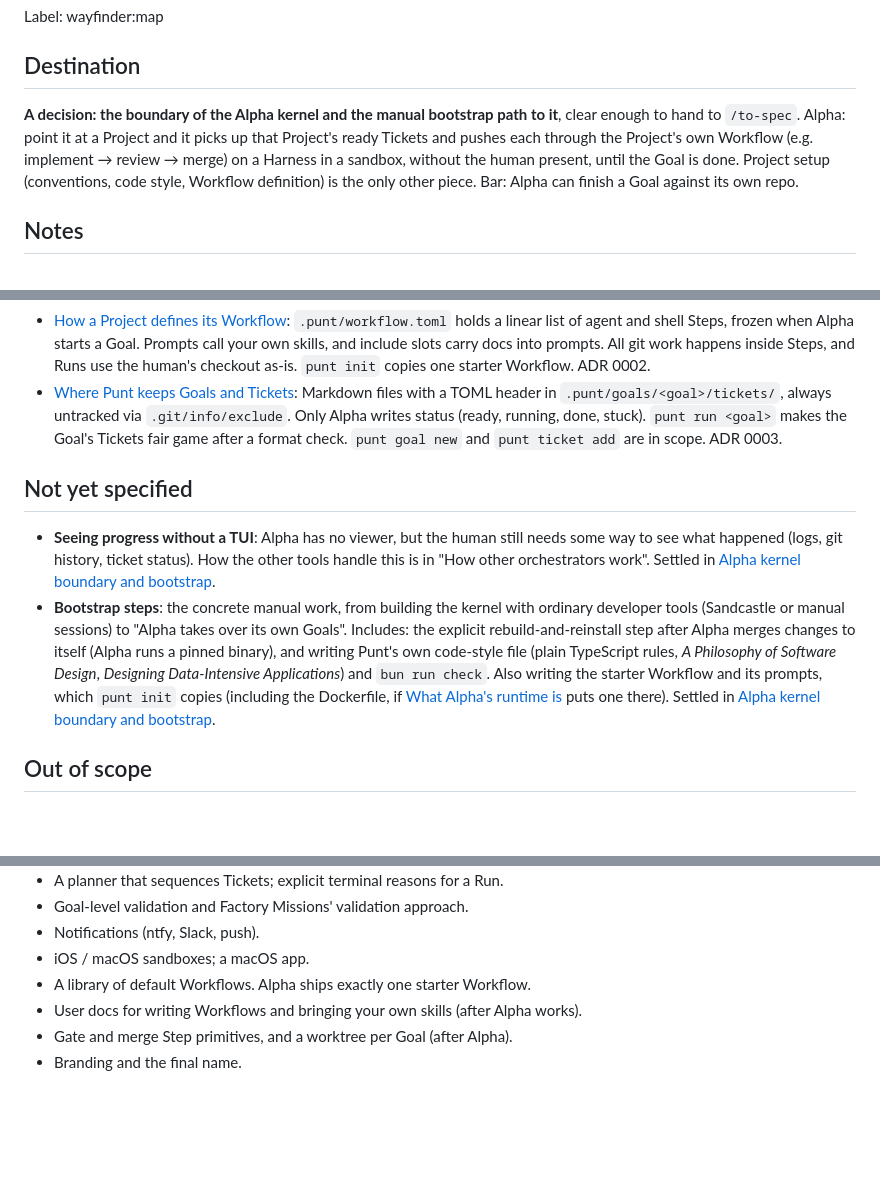
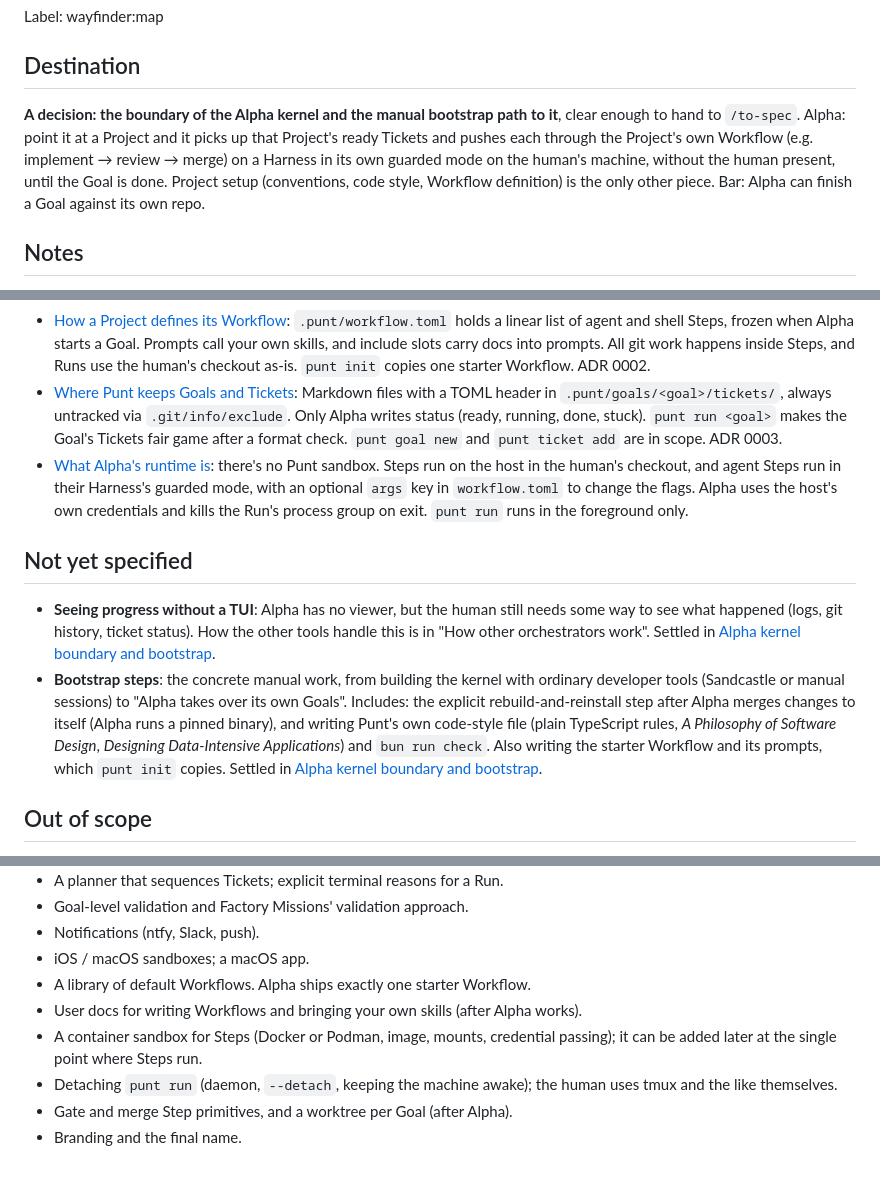
Before and after one commit to julianbonomini/vago, a Markdown page: .scratch/punt-alpha/map.md, 3 parts joined by grey strips. Drawn GitHub-style; blank space fills up the shorter version.

Commit message:
#11 Alpha has no sandbox; agent Steps run in their Harness's guarded mode
Co-Authored-By: Claude Opus 5.5 <noreply@anthropic.com>

```diff
--- a/.scratch/punt-alpha/map.md
+++ b/.scratch/punt-alpha/map.md
@@ -5,7 +5,7 @@ Label: wayfinder:map
 ## Destination
 
 **A decision: the boundary of the Alpha kernel and the manual bootstrap path to it**, clear enough to hand to `/to-spec`.
-Alpha: point it at a Project and it picks up that Project's ready Tickets and pushes each through the Project's own Workflow (e.g. implement → review → merge) on a Harness in a sandbox, without the human present, until the Goal is done. Project setup (conventions, code style, Workflow definition) is the only other piece. Bar: Alpha can finish a Goal against its own repo.
+Alpha: point it at a Project and it picks up that Project's ready Tickets and pushes each through the Project's own Workflow (e.g. implement → review → merge) on a Harness in its own guarded mode on the human's machine, without the human present, until the Goal is done. Project setup (conventions, code style, Workflow definition) is the only other piece. Bar: Alpha can finish a Goal against its own repo.
 
 ## Notes
 
@@ -37,11 +37,12 @@ Alpha: point it at a Project and it picks up that Project's ready Tickets and pu
 - [What Alpha is written in](issues/10-what-alpha-is-written-in.md): TypeScript on Bun, compiled to one binary. Harnesses are driven through their headless CLIs, Workflows are declarative, and Alpha runs a pinned binary. Punt's repo has `bun run check` and its own code-style file. ADR 0001.
 - [How a Project defines its Workflow](issues/04-how-a-project-defines-its-workflow.md): `.punt/workflow.toml` holds a linear list of agent and shell Steps, frozen when Alpha starts a Goal. Prompts call your own skills, and include slots carry docs into prompts. All git work happens inside Steps, and Runs use the human's checkout as-is. `punt init` copies one starter Workflow. ADR 0002.
 - [Where Punt keeps Goals and Tickets](issues/08-where-punt-keeps-goals-and-tickets.md): Markdown files with a TOML header in `.punt/goals/<goal>/tickets/`, always untracked via `.git/info/exclude`. Only Alpha writes status (ready, running, done, stuck). `punt run <goal>` makes the Goal's Tickets fair game after a format check. `punt goal new` and `punt ticket add` are in scope. ADR 0003.
+- [What Alpha's runtime is](issues/11-what-alphas-runtime-is.md): there's no Punt sandbox. Steps run on the host in the human's checkout, and agent Steps run in their Harness's guarded mode, with an optional `args` key in `workflow.toml` to change the flags. Alpha uses the host's own credentials and kills the Run's process group on exit. `punt run` runs in the foreground only.
 
 ## Not yet specified
 
 - **Seeing progress without a TUI**: Alpha has no viewer, but the human still needs some way to see what happened (logs, git history, ticket status). How the other tools handle this is in "How other orchestrators work". Settled in [Alpha kernel boundary and bootstrap](issues/06-alpha-kernel-boundary-and-bootstrap.md).
-- **Bootstrap steps**: the concrete manual work, from building the kernel with ordinary developer tools (Sandcastle or manual sessions) to "Alpha takes over its own Goals". Includes: the explicit rebuild-and-reinstall step after Alpha merges changes to itself (Alpha runs a pinned binary), and writing Punt's own code-style file (plain TypeScript rules, *A Philosophy of Software Design*, *Designing Data-Intensive Applications*) and `bun run check`. Also writing the starter Workflow and its prompts, which `punt init` copies (including the Dockerfile, if [What Alpha's runtime is](issues/11-what-alphas-runtime-is.md) puts one there). Settled in [Alpha kernel boundary and bootstrap](issues/06-alpha-kernel-boundary-and-bootstrap.md).
+- **Bootstrap steps**: the concrete manual work, from building the kernel with ordinary developer tools (Sandcastle or manual sessions) to "Alpha takes over its own Goals". Includes: the explicit rebuild-and-reinstall step after Alpha merges changes to itself (Alpha runs a pinned binary), and writing Punt's own code-style file (plain TypeScript rules, *A Philosophy of Software Design*, *Designing Data-Intensive Applications*) and `bun run check`. Also writing the starter Workflow and its prompts, which `punt init` copies. Settled in [Alpha kernel boundary and bootstrap](issues/06-alpha-kernel-boundary-and-bootstrap.md).
 
 ## Out of scope
 
@@ -55,5 +56,7 @@ Alpha: point it at a Project and it picks up that Project's ready Tickets and pu
 - iOS / macOS sandboxes; a macOS app.
 - A library of default Workflows. Alpha ships exactly one starter Workflow.
 - User docs for writing Workflows and bringing your own skills (after Alpha works).
+- A container sandbox for Steps (Docker or Podman, image, mounts, credential passing); it can be added later at the single point where Steps run.
+- Detaching `punt run` (daemon, `--detach`, keeping the machine awake); the human uses tmux and the like themselves.
 - Gate and merge Step primitives, and a worktree per Goal (after Alpha).
 - Branding and the final name.
```
Also changed, not shown: 1 other file.
